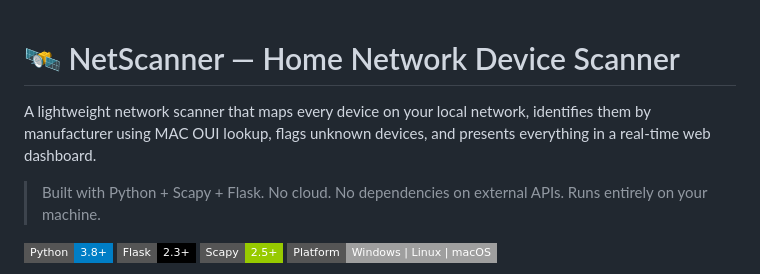
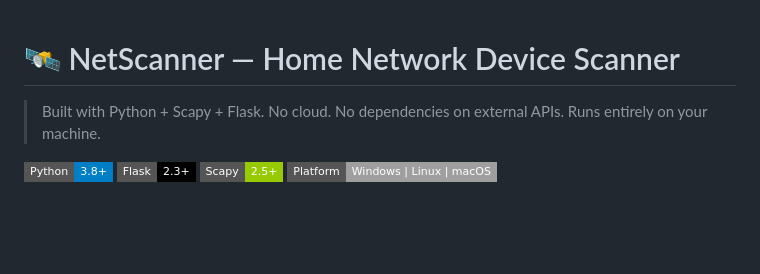
Before and after one commit to aaronbarrichello/Home-Network-Scanner, a Markdown page: README.md, the part around the change. Drawn GitHub-style; badges without logos; blank space fills up the shorter version.

```diff
--- a/README.md
+++ b/README.md
@@ -1,7 +1,4 @@
 # 🛰 NetScanner — Home Network Device Scanner
-
-A lightweight network scanner that maps every device on your local network, identifies them by manufacturer using MAC OUI lookup, flags unknown devices, and presents everything in a real-time web dashboard.
-
 > Built with Python + Scapy + Flask. No cloud. No dependencies on external APIs. Runs entirely on your machine.
 
 ![Python](https://img.shields.io/badge/Python-3.8+-blue?style=flat-square&logo=python)
```
